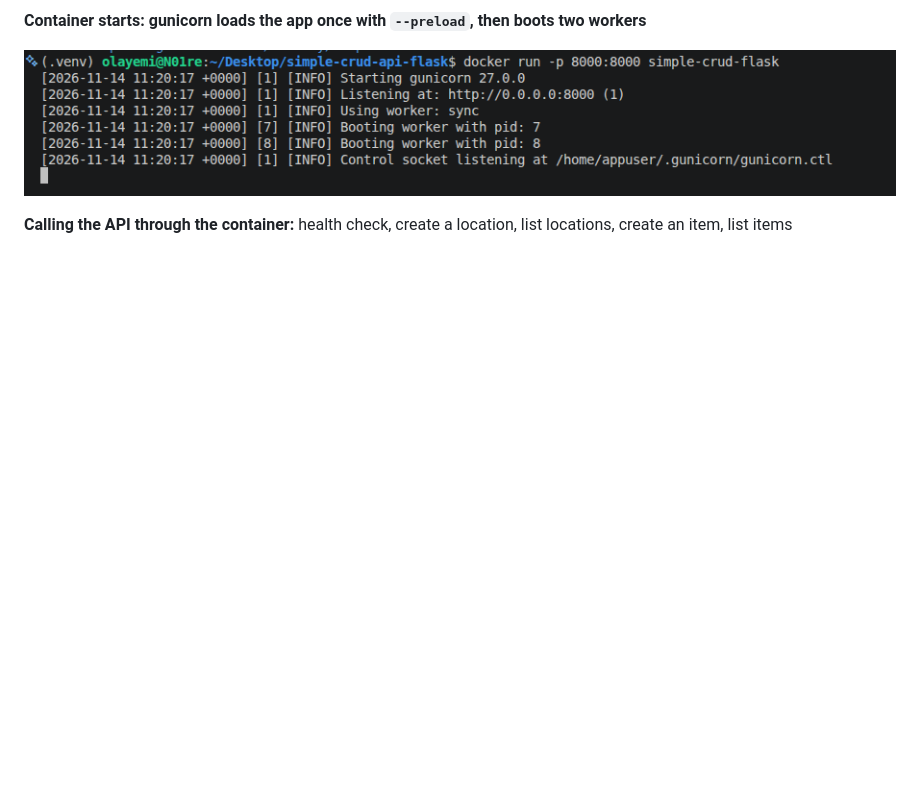
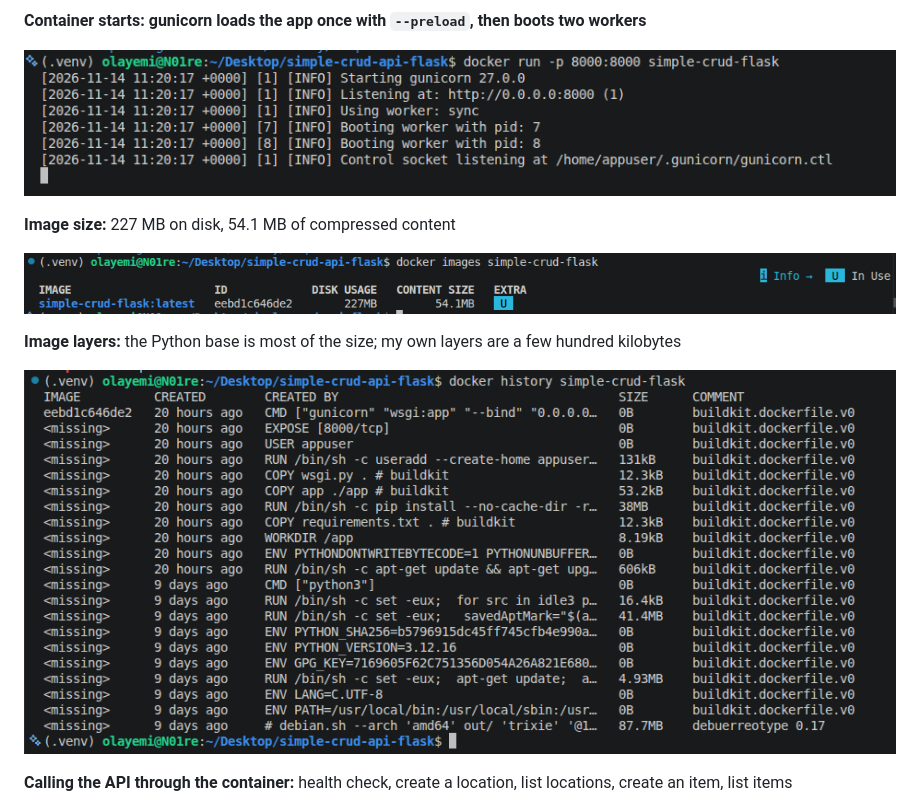
Before and after one commit to Bla-vk/simple-crud-api-flask, a Markdown page: README.md, the part around the change. Rendered like a GitHub page; pictures changed too: screenshots/07-docker-image-size.png (added), screenshots/08-docker-history.png (added); blank space fills up the shorter version.

Commit message:
Add Docker image screenshots

```diff
--- a/README.md
+++ b/README.md
@@ -86,6 +86,14 @@ If you push the image to ECR with `docker buildx`, add `--provenance=false` so E
 
 ![Docker run](screenshots/03-docker-run.png)
 
+**Image size:** 227 MB on disk, 54.1 MB of compressed content
+
+![Docker image size](screenshots/07-docker-image-size.png)
+
+**Image layers:** the Python base is most of the size; my own layers are a few hundred kilobytes
+
+![Docker image history](screenshots/08-docker-history.png)
+
 **Calling the API through the container:** health check, create a location, list locations, create an item, list items
 
 ![curl through the container](screenshots/04-curl-through-container.png)
```
Also changed, not shown: COMPARISON.md (added, +109 -0 lines), screenshots/09-docker-image-sizes-both.png (added).
